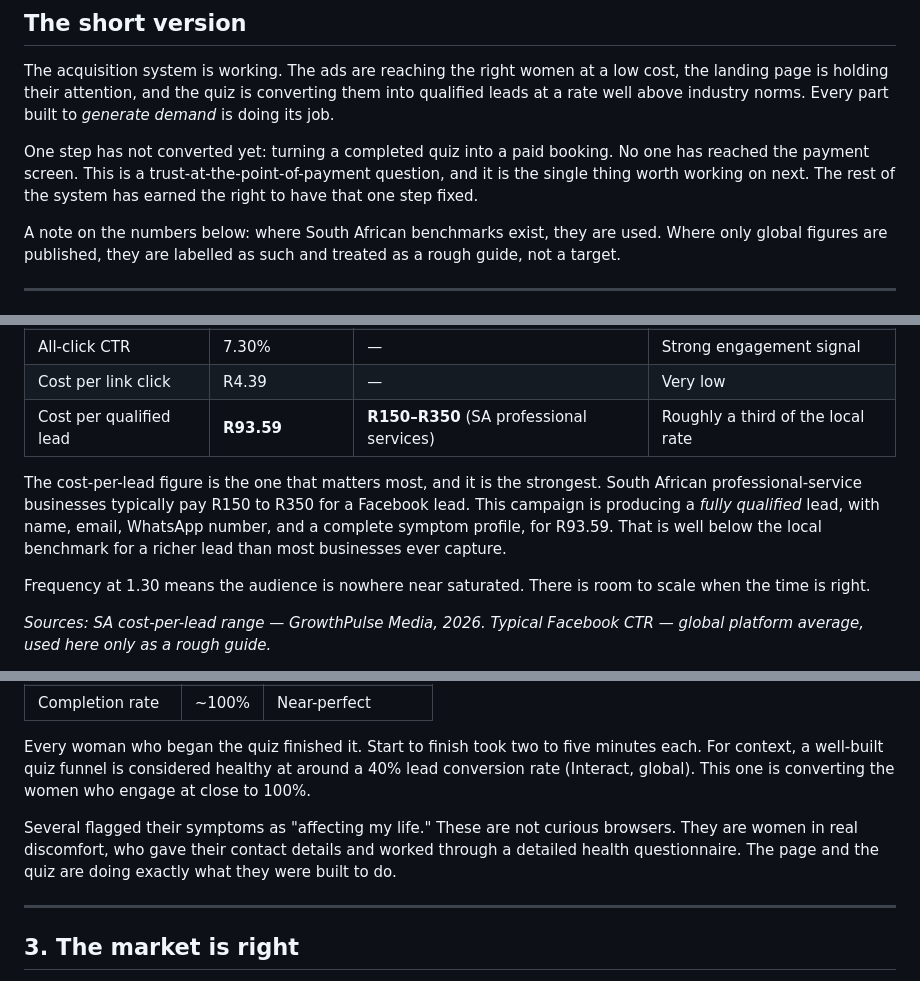
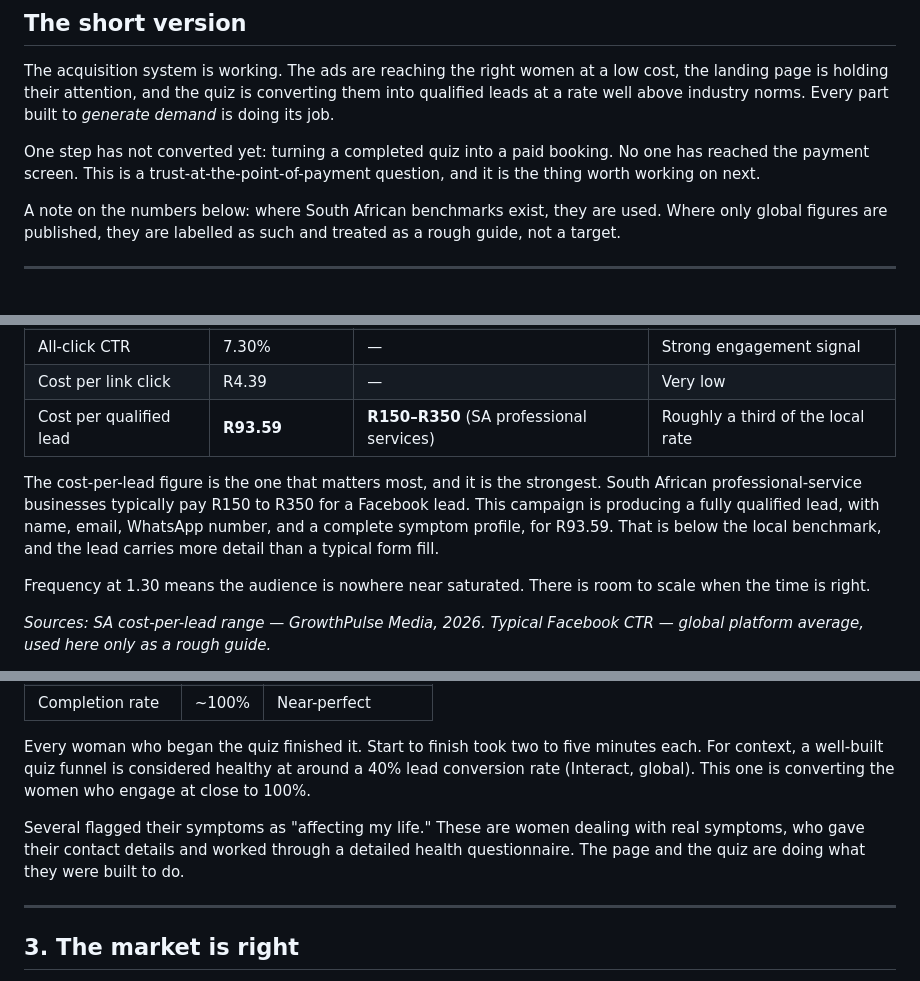
Before and after one commit to vyager-digital/Dr-Bernie-Lurie, a Markdown page: reports/performance-report-2026-06-22.md, 3 parts joined by grey strips. GitHub-like rendering.

Commit message:
Auto-commit — 2026-06-22 13:47

```diff
--- a/reports/performance-report-2026-06-22.md
+++ b/reports/performance-report-2026-06-22.md
@@ -7,7 +7,7 @@
 
 The acquisition system is working. The ads are reaching the right women at a low cost, the landing page is holding their attention, and the quiz is converting them into qualified leads at a rate well above industry norms. Every part built to *generate demand* is doing its job.
 
-One step has not converted yet: turning a completed quiz into a paid booking. No one has reached the payment screen. This is a trust-at-the-point-of-payment question, and it is the single thing worth working on next. The rest of the system has earned the right to have that one step fixed.
+One step has not converted yet: turning a completed quiz into a paid booking. No one has reached the payment screen. This is a trust-at-the-point-of-payment question, and it is the thing worth working on next.
 
 A note on the numbers below: where South African benchmarks exist, they are used. Where only global figures are published, they are labelled as such and treated as a rough guide, not a target.
 
@@ -25,7 +25,7 @@ A note on the numbers below: where South African benchmarks exist, they are used
 | Cost per link click | R4.39 | — | Very low |
 | Cost per qualified lead | **R93.59** | **R150–R350** (SA professional services) | Roughly a third of the local rate |
 
-The cost-per-lead figure is the one that matters most, and it is the strongest. South African professional-service businesses typically pay R150 to R350 for a Facebook lead. This campaign is producing a *fully qualified* lead, with name, email, WhatsApp number, and a complete symptom profile, for R93.59. That is well below the local benchmark for a richer lead than most businesses ever capture.
+The cost-per-lead figure is the one that matters most, and it is the strongest. South African professional-service businesses typically pay R150 to R350 for a Facebook lead. This campaign is producing a fully qualified lead, with name, email, WhatsApp number, and a complete symptom profile, for R93.59. That is below the local benchmark, and the lead carries more detail than a typical form fill.
 
 Frequency at 1.30 means the audience is nowhere near saturated. There is room to scale when the time is right.
 
@@ -43,7 +43,7 @@ Frequency at 1.30 means the audience is nowhere near saturated. There is room to
 
 Every woman who began the quiz finished it. Start to finish took two to five minutes each. For context, a well-built quiz funnel is considered healthy at around a 40% lead conversion rate (Interact, global). This one is converting the women who engage at close to 100%.
 
-Several flagged their symptoms as "affecting my life." These are not curious browsers. They are women in real discomfort, who gave their contact details and worked through a detailed health questionnaire. The page and the quiz are doing exactly what they were built to do.
+Several flagged their symptoms as "affecting my life." These are women dealing with real symptoms, who gave their contact details and worked through a detailed health questionnaire. The page and the quiz are doing what they were built to do.
 
 ---
 
```
